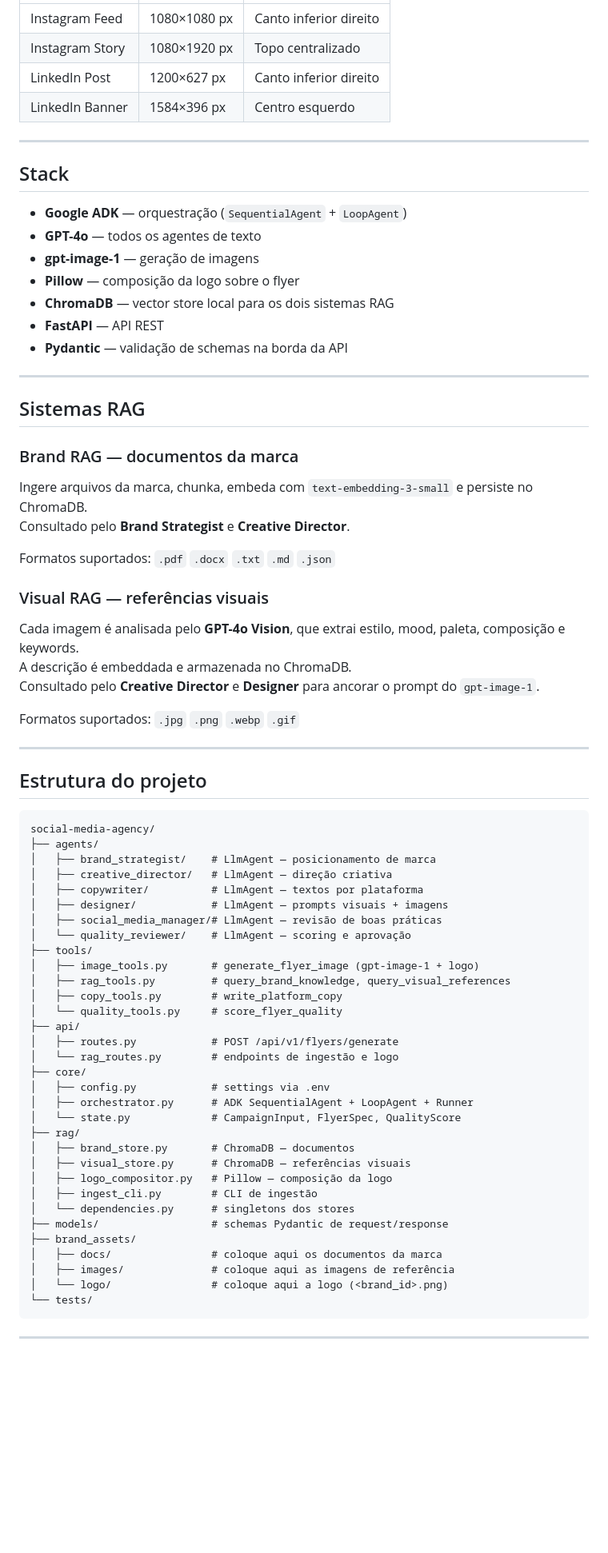
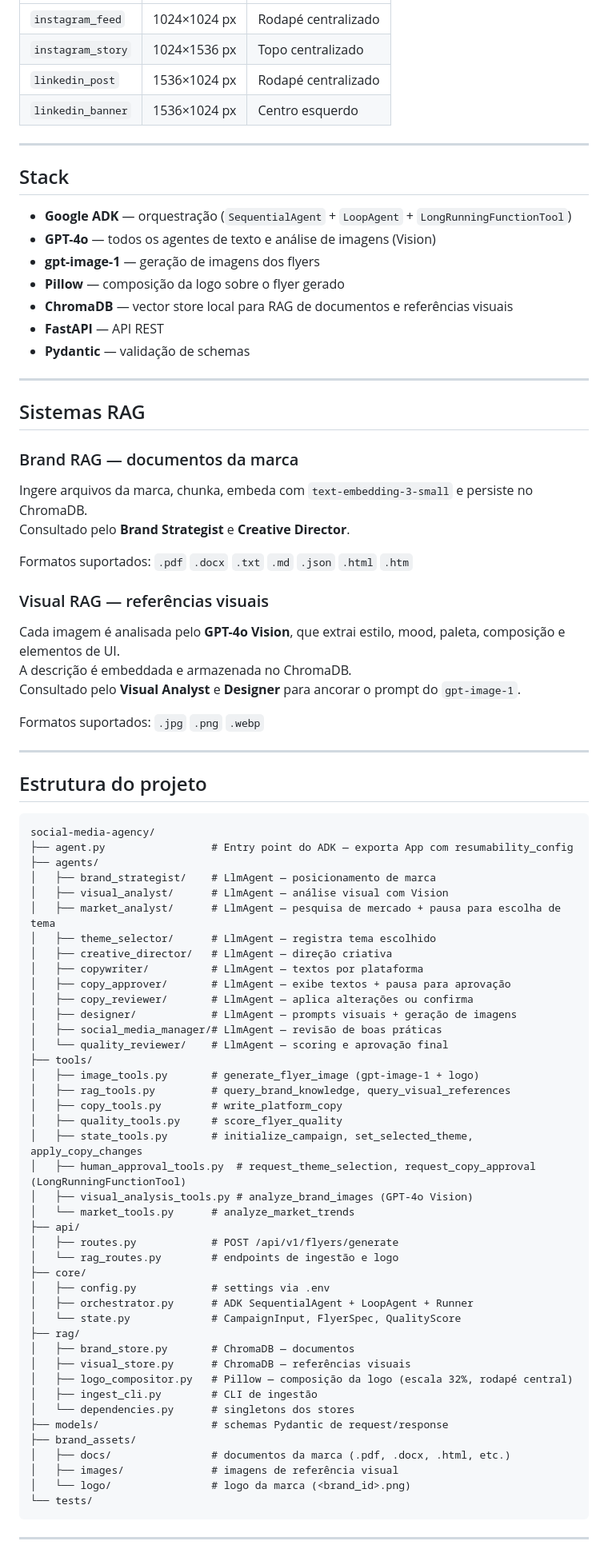
Before and after one commit to CarlosHenrique21/creative-agency-ai, a Markdown page: README.md, the part around one of its changes. Shown at 80% size. Drawn GitHub-style; blank space fills up the shorter version.

````diff
--- a/README.md
+++ b/README.md
@@ -57,20 +69,20 @@ POST /api/v1/flyers/generate
 |---|---|---|
-| Instagram Feed | 1080×1080 px | Canto inferior direito |
-| Instagram Story | 1080×1920 px | Topo centralizado |
-| LinkedIn Post | 1200×627 px | Canto inferior direito |
-| LinkedIn Banner | 1584×396 px | Centro esquerdo |
+| `instagram_feed` | 1024×1024 px | Rodapé centralizado |
+| `instagram_story` | 1024×1536 px | Topo centralizado |
+| `linkedin_post` | 1536×1024 px | Rodapé centralizado |
+| `linkedin_banner` | 1536×1024 px | Centro esquerdo |
 
 ---
 
 ## Stack
 
-- **Google ADK** — orquestração (`SequentialAgent` + `LoopAgent`)
-- **GPT-4o** — todos os agentes de texto
-- **gpt-image-1** — geração de imagens
-- **Pillow** — composição da logo sobre o flyer
-- **ChromaDB** — vector store local para os dois sistemas RAG
+- **Google ADK** — orquestração (`SequentialAgent` + `LoopAgent` + `LongRunningFunctionTool`)
+- **GPT-4o** — todos os agentes de texto e análise de imagens (Vision)
+- **gpt-image-1** — geração de imagens dos flyers
+- **Pillow** — composição da logo sobre o flyer gerado
+- **ChromaDB** — vector store local para RAG de documentos e referências visuais
 - **FastAPI** — API REST
-- **Pydantic** — validação de schemas na borda da API
+- **Pydantic** — validação de schemas
 
 ---
 
@@ -80,14 +92,14 @@ POST /api/v1/flyers/generate
 Ingere arquivos da marca, chunka, embeda com `text-embedding-3-small` e persiste no ChromaDB.
 Consultado pelo **Brand Strategist** e **Creative Director**.
 
-Formatos suportados: `.pdf` `.docx` `.txt` `.md` `.json`
+Formatos suportados: `.pdf` `.docx` `.txt` `.md` `.json` `.html` `.htm`
 
 ### Visual RAG — referências visuais
-Cada imagem é analisada pelo **GPT-4o Vision**, que extrai estilo, mood, paleta, composição e keywords.
+Cada imagem é analisada pelo **GPT-4o Vision**, que extrai estilo, mood, paleta, composição e elementos de UI.
 A descrição é embeddada e armazenada no ChromaDB.
-Consultado pelo **Creative Director** e **Designer** para ancorar o prompt do `gpt-image-1`.
+Consultado pelo **Visual Analyst** e **Designer** para ancorar o prompt do `gpt-image-1`.
 
-Formatos suportados: `.jpg` `.png` `.webp` `.gif`
+Formatos suportados: `.jpg` `.png` `.webp`
 
 ---
 
@@ -95,18 +107,28 @@ Formatos suportados: `.jpg` `.png` `.webp` `.gif`
 
 ```
 social-media-agency/
+├── agent.py                 # Entry point do ADK — exporta App com resumability_config
 ├── agents/
 │   ├── brand_strategist/    # LlmAgent — posicionamento de marca
+│   ├── visual_analyst/      # LlmAgent — análise visual com Vision
+│   ├── market_analyst/      # LlmAgent — pesquisa de mercado + pausa para escolha de tema
+│   ├── theme_selector/      # LlmAgent — registra tema escolhido
 │   ├── creative_director/   # LlmAgent — direção criativa
 │   ├── copywriter/          # LlmAgent — textos por plataforma
-│   ├── designer/            # LlmAgent — prompts visuais + imagens
+│   ├── copy_approver/       # LlmAgent — exibe textos + pausa para aprovação
+│   ├── copy_reviewer/       # LlmAgent — aplica alterações ou confirma
+│   ├── designer/            # LlmAgent — prompts visuais + geração de imagens
 │   ├── social_media_manager/# LlmAgent — revisão de boas práticas
-│   └── quality_reviewer/    # LlmAgent — scoring e aprovação
+│   └── quality_reviewer/    # LlmAgent — scoring e aprovação final
 ├── tools/
 │   ├── image_tools.py       # generate_flyer_image (gpt-image-1 + logo)
 │   ├── rag_tools.py         # query_brand_knowledge, query_visual_references
 │   ├── copy_tools.py        # write_platform_copy
-│   └── quality_tools.py     # score_flyer_quality
+│   ├── quality_tools.py     # score_flyer_quality
+│   ├── state_tools.py       # initialize_campaign, set_selected_theme, apply_copy_changes
+│   ├── human_approval_tools.py  # request_theme_selection, request_copy_approval (LongRunningFunctionTool)
+│   ├── visual_analysis_tools.py # analyze_brand_images (GPT-4o Vision)
+│   └── market_tools.py      # analyze_market_trends
 ├── api/
 │   ├── routes.py            # POST /api/v1/flyers/generate
 │   └── rag_routes.py        # endpoints de ingestão e logo
@@ -117,14 +139,14 @@ social-media-agency/
 ├── rag/
 │   ├── brand_store.py       # ChromaDB — documentos
 │   ├── visual_store.py      # ChromaDB — referências visuais
-│   ├── logo_compositor.py   # Pillow — composição da logo
+│   ├── logo_compositor.py   # Pillow — composição da logo (escala 32%, rodapé central)
 │   ├── ingest_cli.py        # CLI de ingestão
 │   └── dependencies.py      # singletons dos stores
 ├── models/                  # schemas Pydantic de request/response
 ├── brand_assets/
-│   ├── docs/                # coloque aqui os documentos da marca
-│   ├── images/              # coloque aqui as imagens de referência
-│   └── logo/                # coloque aqui a logo (<brand_id>.png)
+│   ├── docs/                # documentos da marca (.pdf, .docx, .html, etc.)
+│   ├── images/              # imagens de referência visual
+│   └── logo/                # logo da marca (<brand_id>.png)
 └── tests/
 ```
 
````
Also changed, not shown: other parts of README.md (+114 -139 lines).
